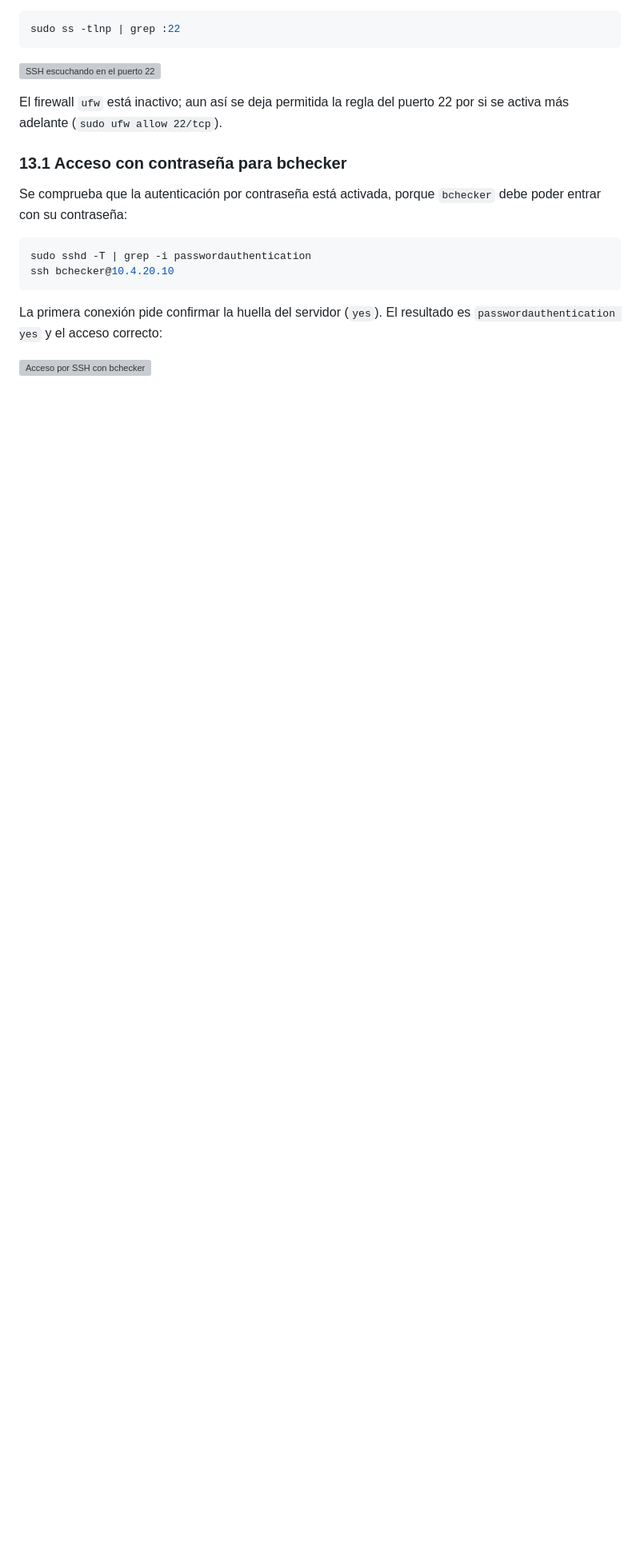
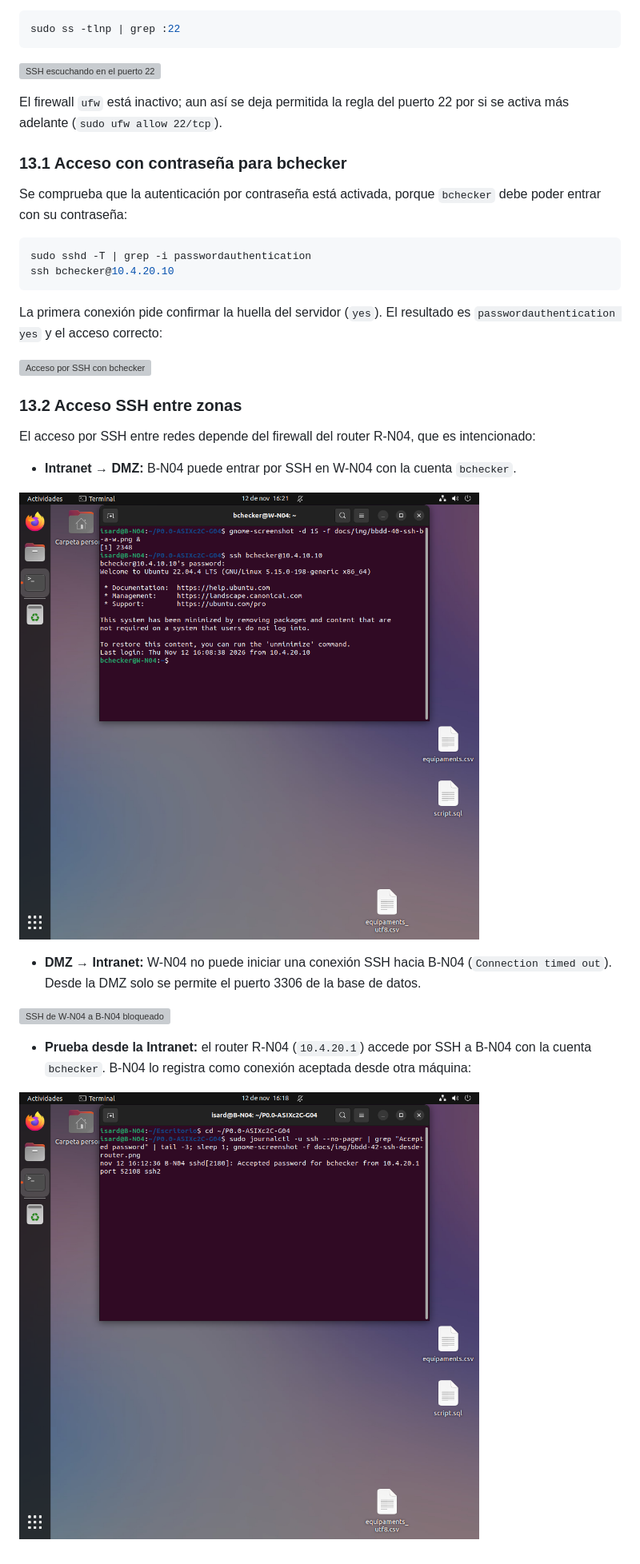
Before and after one commit to ITB2526-OriolColl/P0.0-ASIXc2C-G04, a Markdown page: docs/03-servidor-bbdd.md, the part around one of its changes. Shown at 80% size. GitHub-like rendering; pictures changed too: docs/img/bbdd-40-ssh-b-a-w.png (added), docs/img/bbdd-42-ssh-desde-router.png (added); blank space fills up the shorter version; grey boxes are pictures that could not be loaded.

Commit message:
Documenta el SSH entre zonas de B-N04

```diff
--- a/docs/03-servidor-bbdd.md
+++ b/docs/03-servidor-bbdd.md
@@ -453,3 +453,20 @@ ssh bchecker@10.4.20.10
 La primera conexión pide confirmar la huella del servidor (`yes`). El resultado es `passwordauthentication yes` y el acceso correcto:
 
 ![Acceso por SSH con bchecker](img/bbdd-39-ssh-bchecker.png)
+
+
+### 13.2 Acceso SSH entre zonas
+
+El acceso por SSH entre redes depende del firewall del router R-N04, que es intencionado:
+
+- **Intranet → DMZ:** B-N04 puede entrar por SSH en W-N04 con la cuenta `bchecker`.
+
+![SSH de B-N04 a W-N04](img/bbdd-40-ssh-b-a-w.png)
+
+- **DMZ → Intranet:** W-N04 no puede iniciar una conexión SSH hacia B-N04 (`Connection timed out`). Desde la DMZ solo se permite el puerto 3306 de la base de datos.
+
+![SSH de W-N04 a B-N04 bloqueado](img/bbdd-41-ssh-w-a-b-timeout.png)
+
+- **Prueba desde la Intranet:** el router R-N04 (`10.4.20.1`) accede por SSH a B-N04 con la cuenta `bchecker`. B-N04 lo registra como conexión aceptada desde otra máquina:
+
+![Registro de B-N04 con el acceso desde el router](img/bbdd-42-ssh-desde-router.png)
```
Also changed, not shown: other parts of docs/03-servidor-bbdd.md (+1 -1 lines).
